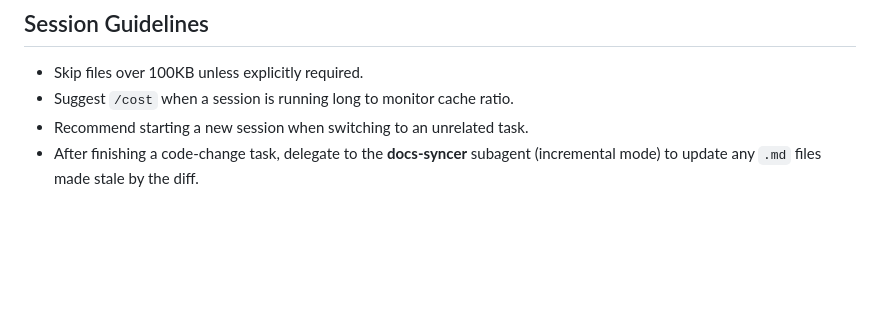
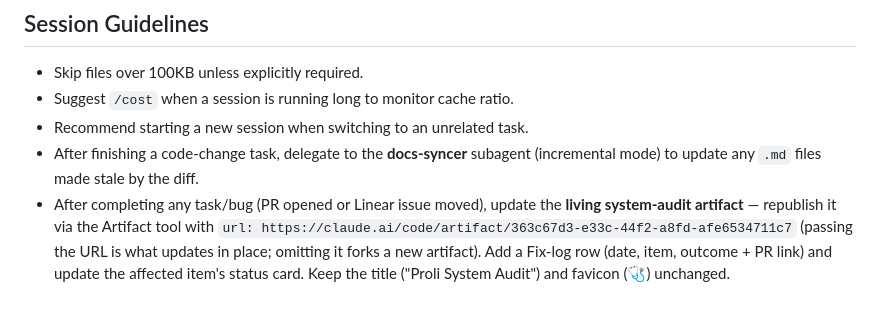
Before and after one commit to netanel152/proli, a Markdown page: CLAUDE.md, the part around the change. GitHub-like rendering; blank space fills up the shorter version.

```diff
--- a/CLAUDE.md
+++ b/CLAUDE.md
@@ -172,3 +172,4 @@ All config is in `app/core/config.py` via `pydantic-settings`. Required env vars
 - Suggest `/cost` when a session is running long to monitor cache ratio.
 - Recommend starting a new session when switching to an unrelated task.
 - After finishing a code-change task, delegate to the **docs-syncer** subagent (incremental mode) to update any `.md` files made stale by the diff.
+- After completing any task/bug (PR opened or Linear issue moved), update the **living system-audit artifact** — republish it via the Artifact tool with `url: https://claude.ai/code/artifact/363c67d3-e33c-44f2-a8fd-afe6534711c7` (passing the URL is what updates in place; omitting it forks a new artifact). Add a Fix-log row (date, item, outcome + PR link) and update the affected item's status card. Keep the title ("Proli System Audit") and favicon (🩺) unchanged.
```
Also changed, not shown: .claude/commands/take-issue.md (+2 -0 lines).
